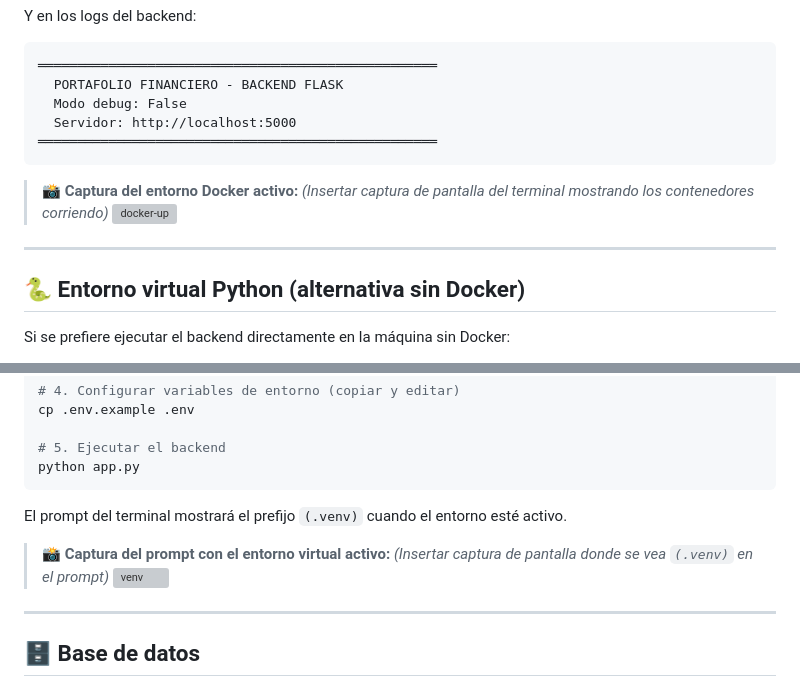
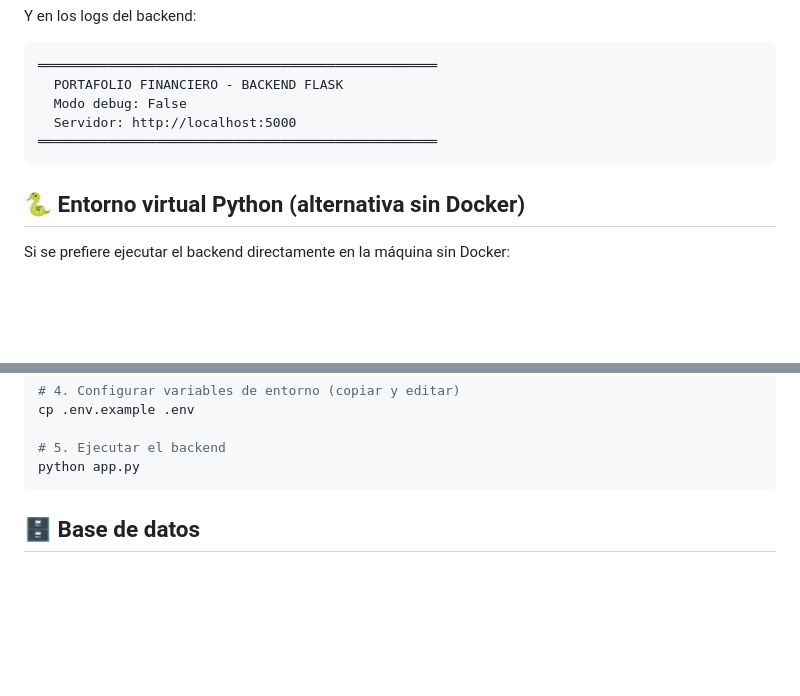
Before and after one commit to MarcosZamora29/portafolio-financiero-secdevops, a Markdown page: README.md, 2 parts joined by grey strips. Drawn GitHub-style; blank space fills up the shorter version; grey boxes are pictures that could not be loaded.

Commit message:
README actualización

````diff
--- a/README.md
+++ b/README.md
@@ -144,12 +144,6 @@ Y en los logs del backend:
 ═══════════════════════════════════════════════════
 ```
 
-> 📸 **Captura del entorno Docker activo:**
-> *(Insertar captura de pantalla del terminal mostrando los contenedores corriendo)*
-> ![docker-up](img/docker_up.png)
-
----
-
 ## 🐍 Entorno virtual Python (alternativa sin Docker)
 
 Si se prefiere ejecutar el backend directamente en la máquina sin Docker:
@@ -174,13 +168,6 @@ cp .env.example .env
 python app.py
 ```
 
-El prompt del terminal mostrará el prefijo `(.venv)` cuando el entorno esté activo.
-
-> 📸 **Captura del prompt con el entorno virtual activo:**
-> *(Insertar captura de pantalla donde se vea `(.venv)` en el prompt)*
-> ![venv](img/venv_prompt.png)
-
----
 
 ## 🗄️ Base de datos
 
````
